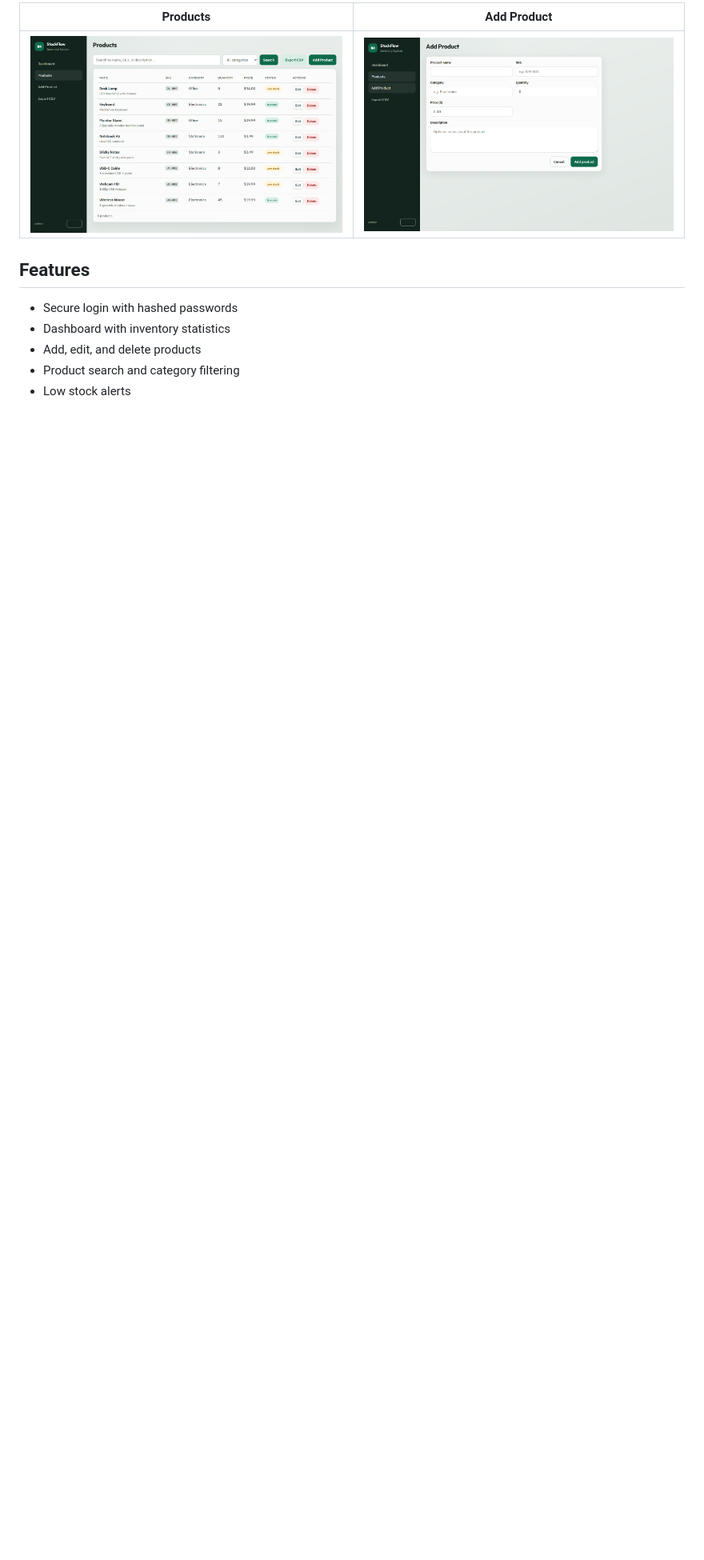
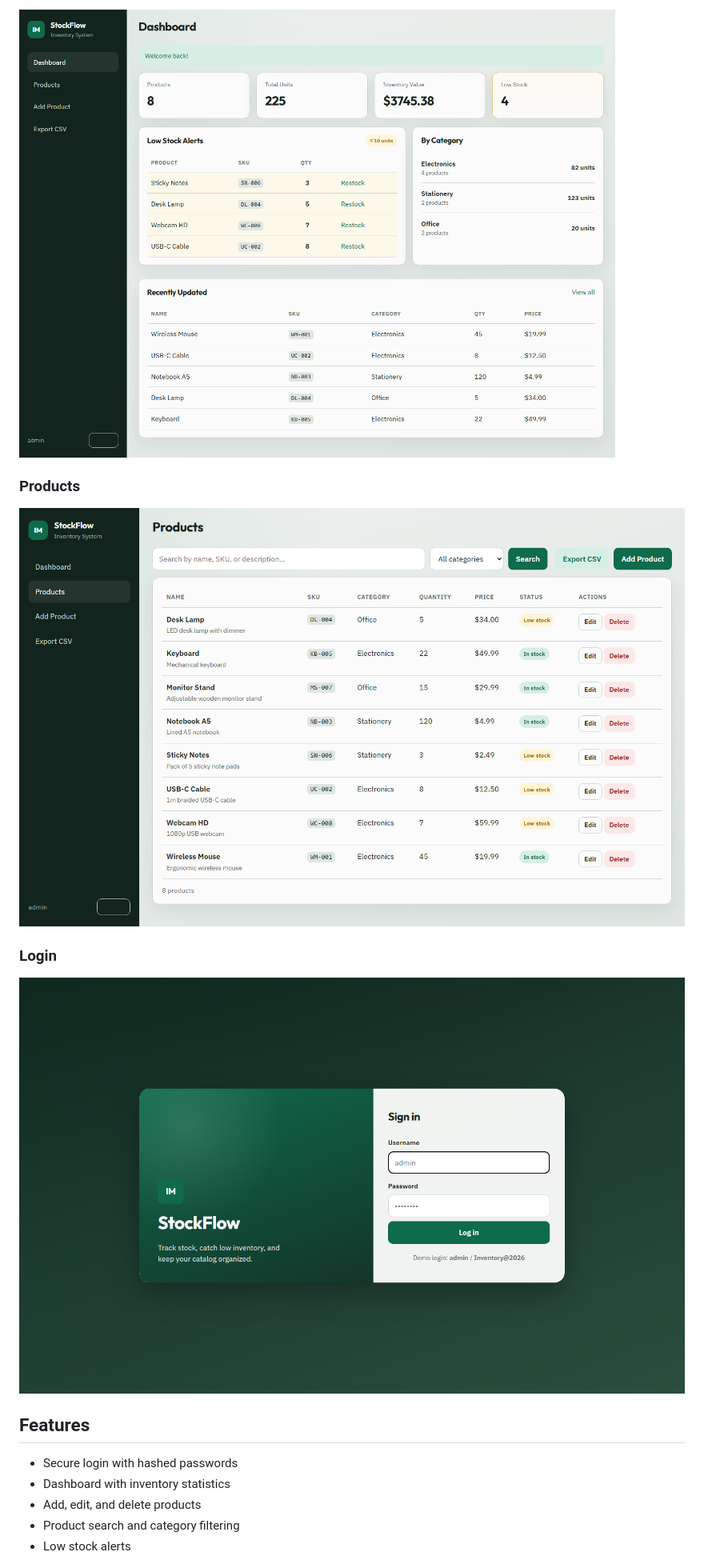
Before and after one commit to Mehak-Jawaid/Inventory-Management-System, a Markdown page: README.md, the part around one of its changes. Shown at 80% size. Drawn GitHub-style; blank space fills up the shorter version.

```diff
--- a/README.md
+++ b/README.md
@@ -12,7 +16,13 @@ Designed for small businesses to manage inventory, track stock levels, search pr
 
-| Products | Add Product |
-|----------|-------------|
-| ![Products](docs/screenshots/products.png) | ![Add Product](docs/screenshots/add-product.png) |
+![StockFlow Dashboard](docs/screenshots/dashboard.png)
+
+### Products
+
+![Products](docs/screenshots/products.png)
+
+### Login
+
+![Login](docs/screenshots/login.png)
 
 ## Features
 
```
Also changed, not shown: other parts of README.md (+71 -112 lines).
